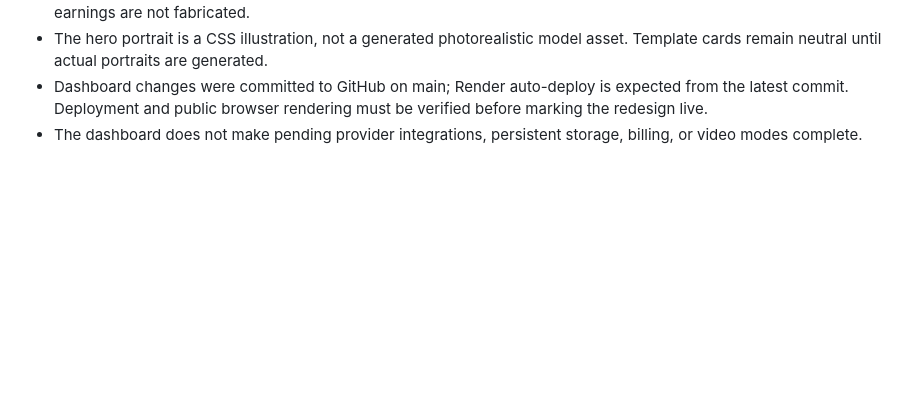
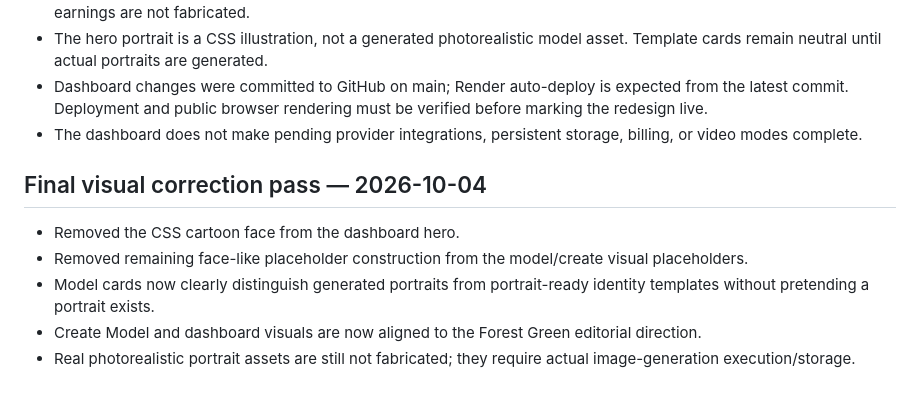
Before and after one commit to avneeshdimri555/dimri-model-fan-studio, a Markdown page: PROJECT_STATUS.md, the part around the change. Drawn GitHub-style; blank space fills up the shorter version.

Commit message:
Record final visual correction pass

```diff
--- a/PROJECT_STATUS.md
+++ b/PROJECT_STATUS.md
@@ -102,3 +102,10 @@ The redesigned frontend, consent-gated reference conditioning, per-model social/
 - The hero portrait is a CSS illustration, not a generated photorealistic model asset. Template cards remain neutral until actual portraits are generated.
 - Dashboard changes were committed to GitHub on main; Render auto-deploy is expected from the latest commit. Deployment and public browser rendering must be verified before marking the redesign live.
 - The dashboard does not make pending provider integrations, persistent storage, billing, or video modes complete.
+
+## Final visual correction pass — 2026-10-04
+- Removed the CSS cartoon face from the dashboard hero.
+- Removed remaining face-like placeholder construction from the model/create visual placeholders.
+- Model cards now clearly distinguish generated portraits from portrait-ready identity templates without pretending a portrait exists.
+- Create Model and dashboard visuals are now aligned to the Forest Green editorial direction.
+- Real photorealistic portrait assets are still not fabricated; they require actual image-generation execution/storage.
```
